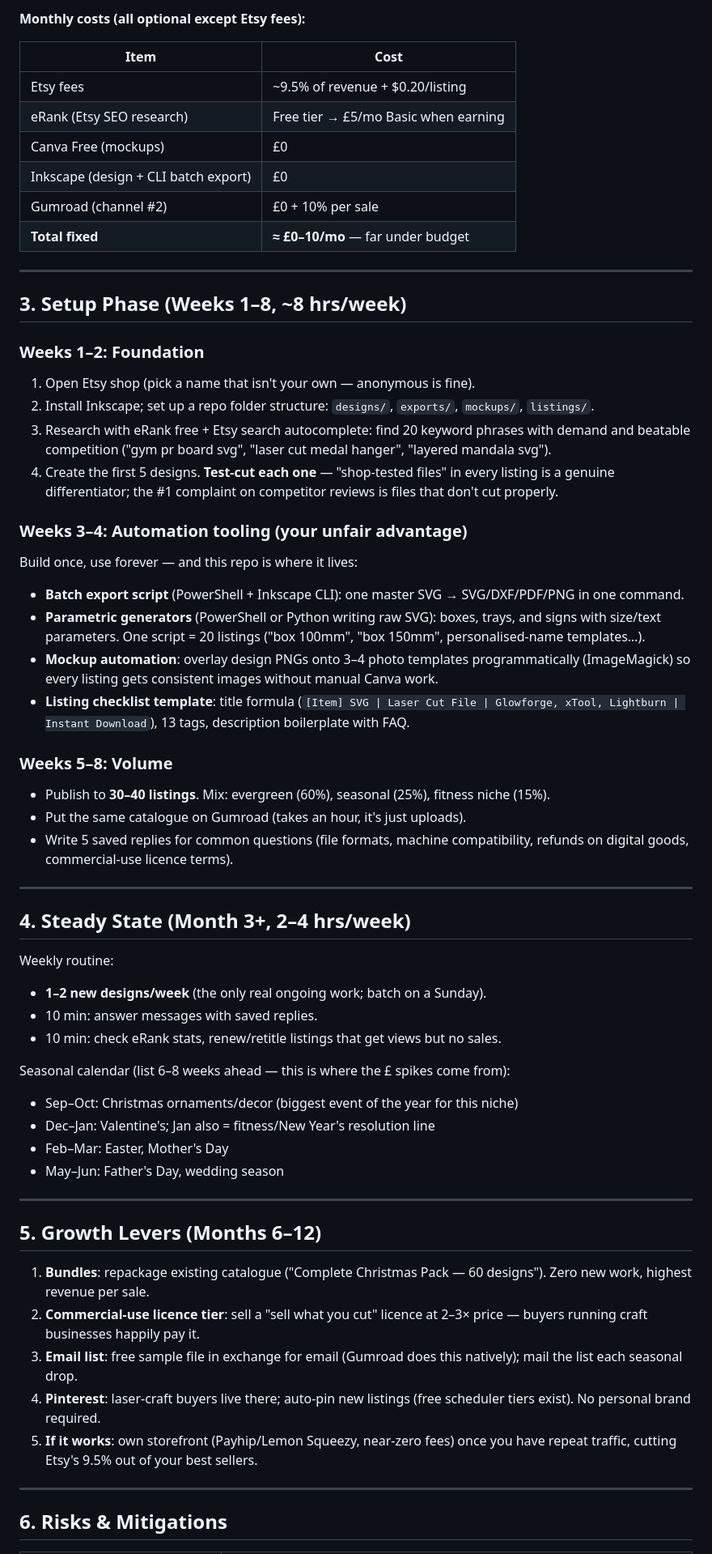
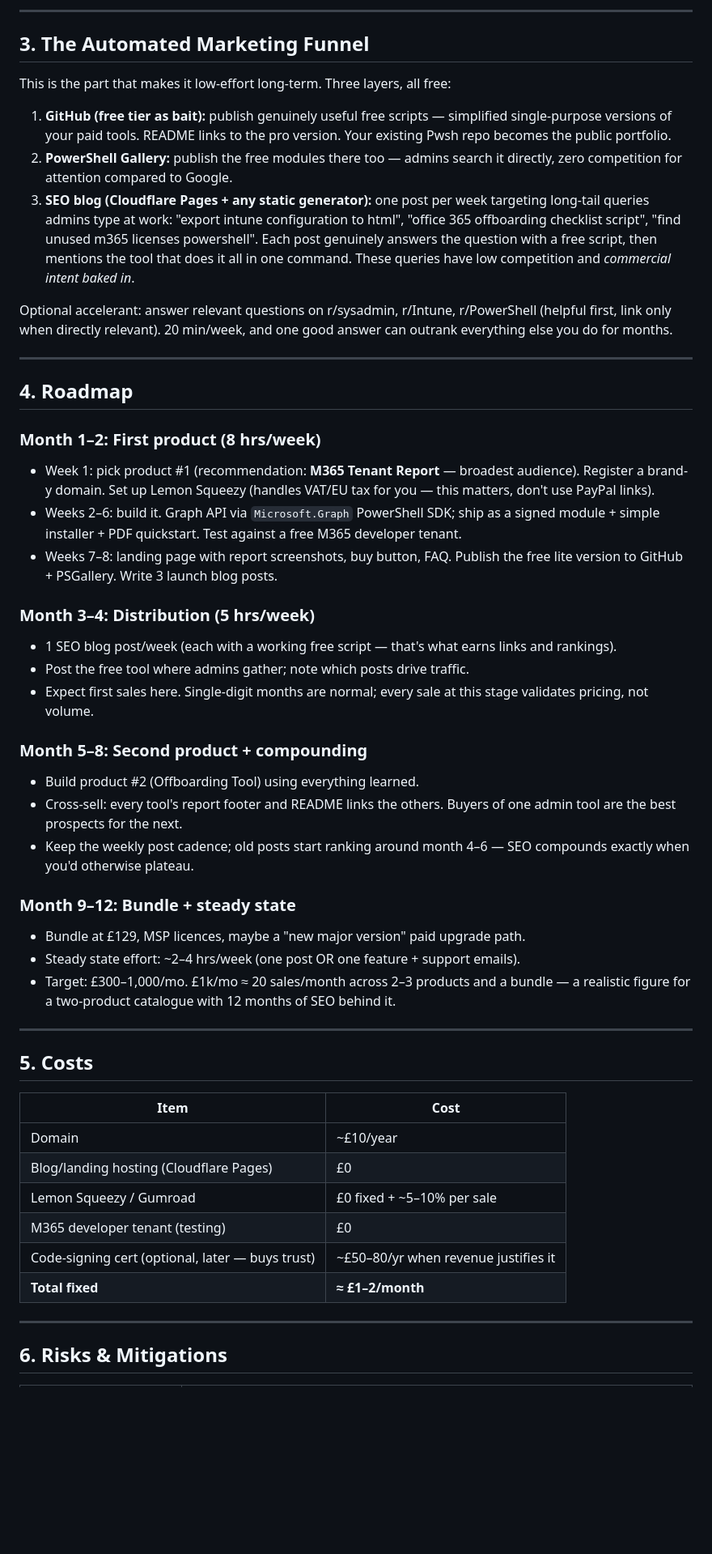
Before and after one commit to tech-ernest/Pwsh, a Markdown page: BUSINESS_PLAN.md, the part around one of its changes. Shown at 81% size. Drawn GitHub-style; blank space fills up the shorter version.

Commit message:
Replace plan: paid PowerShell admin tools for M365/Intune admins
Co-Authored-By: Claude Fable 5 <noreply@anthropic.com>
Claude-Session: https://claude.ai/code/session_01T2BevuayYBprHoe2My1grC

```diff
--- a/BUSINESS_PLAN.md
+++ b/BUSINESS_PLAN.md
@@ -49,61 +47,52 @@ Fitness isn't discarded — it becomes a **differentiated product line inside th
 
-**Monthly costs (all optional except Etsy fees):**
+---
+
+## 3. The Automated Marketing Funnel
+
+This is the part that makes it low-effort long-term. Three layers, all free:
+
+1. **GitHub (free tier as bait):** publish genuinely useful free scripts — simplified single-purpose versions of your paid tools. README links to the pro version. Your existing Pwsh repo becomes the public portfolio.
+2. **PowerShell Gallery:** publish the free modules there too — admins search it directly, zero competition for attention compared to Google.
+3. **SEO blog (Cloudflare Pages + any static generator):** one post per week targeting long-tail queries admins type at work: "export intune configuration to html", "office 365 offboarding checklist script", "find unused m365 licenses powershell". Each post genuinely answers the question with a free script, then mentions the tool that does it all in one command. These queries have low competition and *commercial intent baked in*.
+
+Optional accelerant: answer relevant questions on r/sysadmin, r/Intune, r/PowerShell (helpful first, link only when directly relevant). 20 min/week, and one good answer can outrank everything else you do for months.
+
+---
+
+## 4. Roadmap
+
+### Month 1–2: First product (8 hrs/week)
+- Week 1: pick product #1 (recommendation: **M365 Tenant Report** — broadest audience). Register a brand-y domain. Set up Lemon Squeezy (handles VAT/EU tax for you — this matters, don't use PayPal links).
+- Weeks 2–6: build it. Graph API via `Microsoft.Graph` PowerShell SDK; ship as a signed module + simple installer + PDF quickstart. Test against a free M365 developer tenant.
+- Weeks 7–8: landing page with report screenshots, buy button, FAQ. Publish the free lite version to GitHub + PSGallery. Write 3 launch blog posts.
+
+### Month 3–4: Distribution (5 hrs/week)
+- 1 SEO blog post/week (each with a working free script — that's what earns links and rankings).
+- Post the free tool where admins gather; note which posts drive traffic.
+- Expect first sales here. Single-digit months are normal; every sale at this stage validates pricing, not volume.
+
+### Month 5–8: Second product + compounding
+- Build product #2 (Offboarding Tool) using everything learned.
+- Cross-sell: every tool's report footer and README links the others. Buyers of one admin tool are the best prospects for the next.
+- Keep the weekly post cadence; old posts start ranking around month 4–6 — SEO compounds exactly when you'd otherwise plateau.
+
+### Month 9–12: Bundle + steady state
+- Bundle at £129, MSP licences, maybe a "new major version" paid upgrade path.
+- Steady state effort: ~2–4 hrs/week (one post OR one feature + support emails).
+- Target: £300–1,000/mo. £1k/mo ≈ 20 sales/month across 2–3 products and a bundle — a realistic figure for a two-product catalogue with 12 months of SEO behind it.
+
+---
+
+## 5. Costs
 
 | Item | Cost |
 |---|---|
-| Etsy fees | ~9.5% of revenue + $0.20/listing |
-| eRank (Etsy SEO research) | Free tier → £5/mo Basic when earning |
-| Canva Free (mockups) | £0 |
-| Inkscape (design + CLI batch export) | £0 |
-| Gumroad (channel #2) | £0 + 10% per sale |
-| **Total fixed** | **≈ £0–10/mo** — far under budget |
-
----
-
-## 3. Setup Phase (Weeks 1–8, ~8 hrs/week)
-
-### Weeks 1–2: Foundation
-1. Open Etsy shop (pick a name that isn't your own — anonymous is fine).
-2. Install Inkscape; set up a repo folder structure: `designs/`, `exports/`, `mockups/`, `listings/`.
-3. Research with eRank free + Etsy search autocomplete: find 20 keyword phrases with demand and beatable competition ("gym pr board svg", "laser cut medal hanger", "layered mandala svg").
-4. Create the first 5 designs. **Test-cut each one** — "shop-tested files" in every listing is a genuine differentiator; the #1 complaint on competitor reviews is files that don't cut properly.
-
-### Weeks 3–4: Automation tooling (your unfair advantage)
-Build once, use forever — and this repo is where it lives:
-- **Batch export script** (PowerShell + Inkscape CLI): one master SVG → SVG/DXF/PDF/PNG in one command.
-- **Parametric generators** (PowerShell or Python writing raw SVG): boxes, trays, and signs with size/text parameters. One script = 20 listings ("box 100mm", "box 150mm", personalised-name templates…).
-- **Mockup automation**: overlay design PNGs onto 3–4 photo templates programmatically (ImageMagick) so every listing gets consistent images without manual Canva work.
-- **Listing checklist template**: title formula (`[Item] SVG | Laser Cut File | Glowforge, xTool, Lightburn | Instant Download`), 13 tags, description boilerplate with FAQ.
-
-### Weeks 5–8: Volume
-- Publish to **30–40 listings**. Mix: evergreen (60%), seasonal (25%), fitness niche (15%).
-- Put the same catalogue on Gumroad (takes an hour, it's just uploads).
-- Write 5 saved replies for common questions (file formats, machine compatibility, refunds on digital goods, commercial-use licence terms).
-
----
-
-## 4. Steady State (Month 3+, 2–4 hrs/week)
-
-Weekly routine:
-- **1–2 new designs/week** (the only real ongoing work; batch on a Sunday).
-- 10 min: answer messages with saved replies.
-- 10 min: check eRank stats, renew/retitle listings that get views but no sales.
-
-Seasonal calendar (list 6–8 weeks ahead — this is where the £ spikes come from):
-- Sep–Oct: Christmas ornaments/decor (biggest event of the year for this niche)
-- Dec–Jan: Valentine's; Jan also = fitness/New Year's resolution line
-- Feb–Mar: Easter, Mother's Day
-- May–Jun: Father's Day, wedding season
-
----
-
-## 5. Growth Levers (Months 6–12)
-
-1. **Bundles**: repackage existing catalogue ("Complete Christmas Pack — 60 designs"). Zero new work, highest revenue per sale.
-2. **Commercial-use licence tier**: sell a "sell what you cut" licence at 2–3× price — buyers running craft businesses happily pay it.
-3. **Email list**: free sample file in exchange for email (Gumroad does this natively); mail the list each seasonal drop.
-4. **Pinterest**: laser-craft buyers live there; auto-pin new listings (free scheduler tiers exist). No personal brand required.
-5. **If it works**: own storefront (Payhip/Lemon Squeezy, near-zero fees) once you have repeat traffic, cutting Etsy's 9.5% out of your best sellers.
+| Domain | ~£10/year |
+| Blog/landing hosting (Cloudflare Pages) | £0 |
+| Lemon Squeezy / Gumroad | £0 fixed + ~5–10% per sale |
+| M365 developer tenant (testing) | £0 |
+| Code-signing cert (optional, later — buys trust) | ~£50–80/yr when revenue justifies it |
+| **Total fixed** | **≈ £1–2/month** |
 
 ---
 
```
Also changed, not shown: other parts of BUSINESS_PLAN.md (+37 -40 lines).
